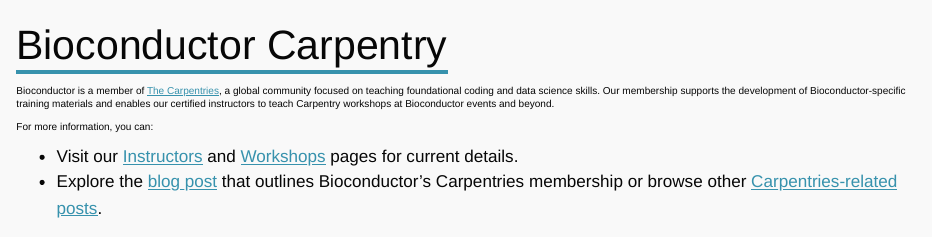
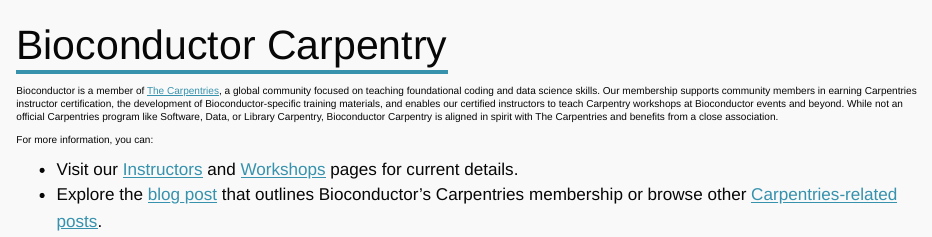
Before and after one commit to Bioconductor/bioconductor-training, a Quarto document (carpentry/index.qmd): the page in a window 1100 px wide, from its top. Rendered offline with R 4.5, knitr and Pandoc in place of Quarto, with nearby package versions.

Commit message:
clarify Bioconductor Carpentry

```diff
--- a/carpentry/index.qmd
+++ b/carpentry/index.qmd
@@ -4,7 +4,7 @@
 editor: visual
 ---
 
-Bioconductor is a member of [The Carpentries](https://carpentries.org/), a global community focused on teaching foundational coding and data science skills. Our membership supports the development of Bioconductor-specific training materials and enables our certified instructors to teach Carpentry workshops at Bioconductor events and beyond.
+Bioconductor is a member of [The Carpentries](https://carpentries.org/), a global community focused on teaching foundational coding and data science skills. Our membership supports community members in earning Carpentries instructor certification, the development of Bioconductor-specific training materials, and enables our certified instructors to teach Carpentry workshops at Bioconductor events and beyond. While not an official Carpentries program like Software, Data, or Library Carpentry, Bioconductor Carpentry is aligned in spirit with The Carpentries and benefits from a close association.
 
 For more information, you can:
 
```
